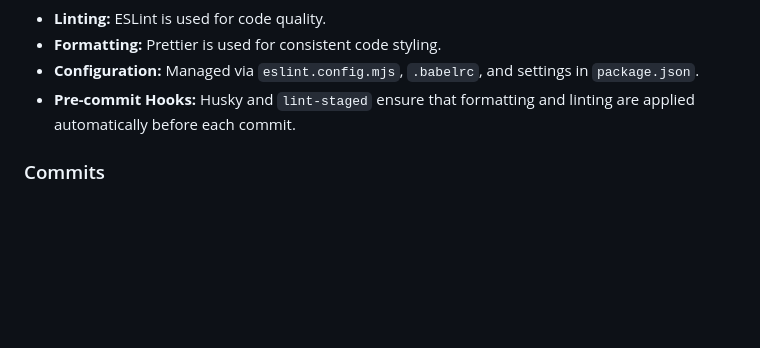
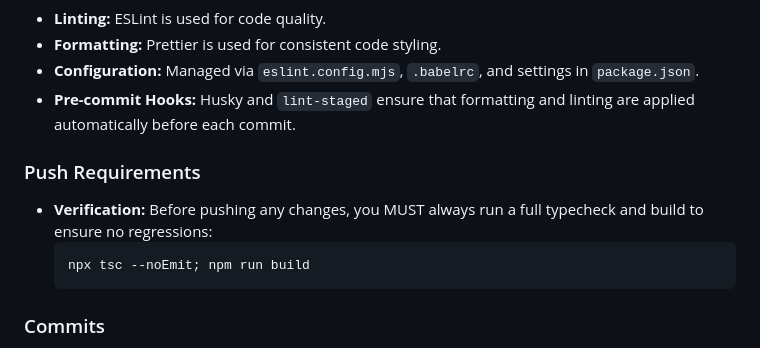
Before and after one commit to kunalrbhatia/smart-api, a Markdown page: GEMINI.md, the part around the change. GitHub-like rendering; blank space fills up the shorter version.

Commit message:
docs: 📝 add mandatory pre-push verification rule to GEMINI.md

````diff
--- a/GEMINI.md
+++ b/GEMINI.md
@@ -59,6 +59,12 @@ npm run dev
 - **Configuration:** Managed via `eslint.config.mjs`, `.babelrc`, and settings in `package.json`.
 - **Pre-commit Hooks:** Husky and `lint-staged` ensure that formatting and linting are applied automatically before each commit.
 
+### Push Requirements
+- **Verification:** Before pushing any changes, you MUST always run a full typecheck and build to ensure no regressions:
+  ```powershell
+  npx tsc --noEmit; npm run build
+  ```
+
 ### Commits
 - This project follows **Conventional Commits** using emojis.
 - Use `npm run commit` to use the interactive Commitizen CLI (`cz-emoji-conventional`).
````
